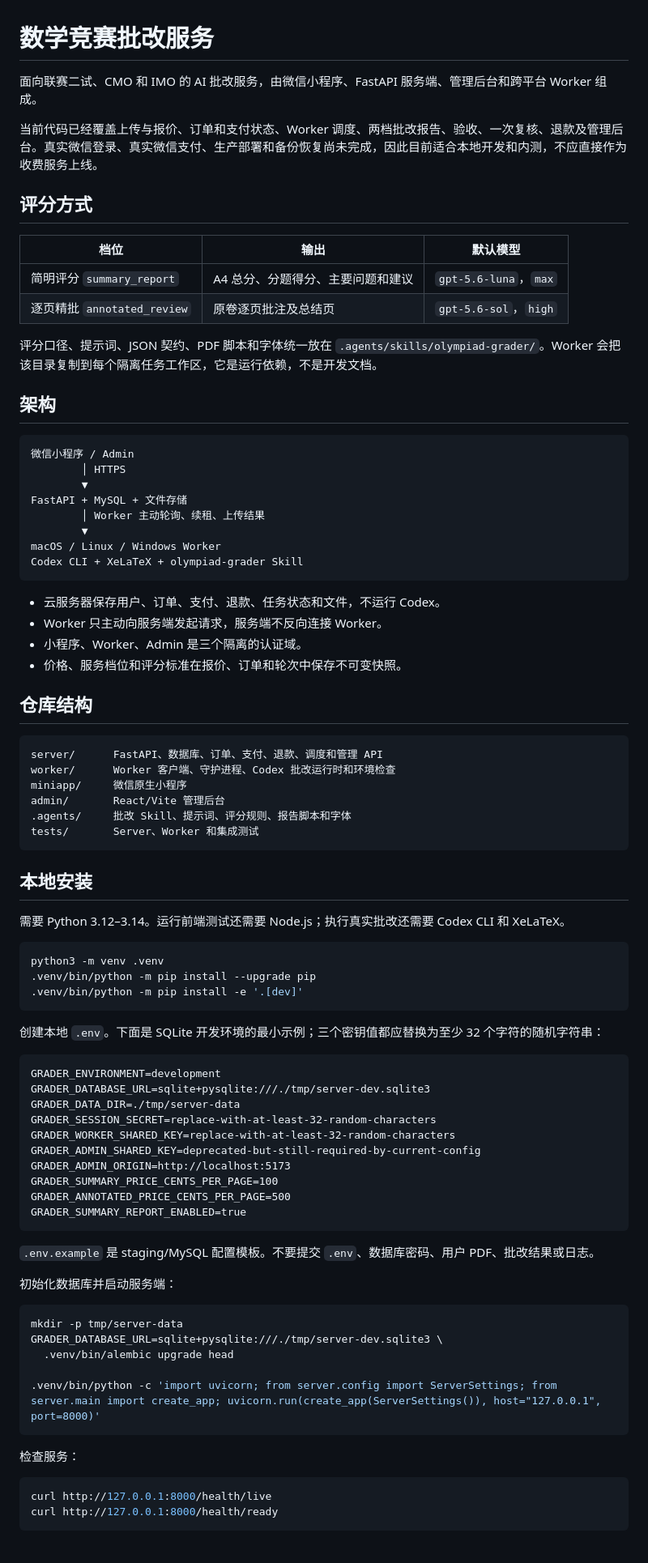
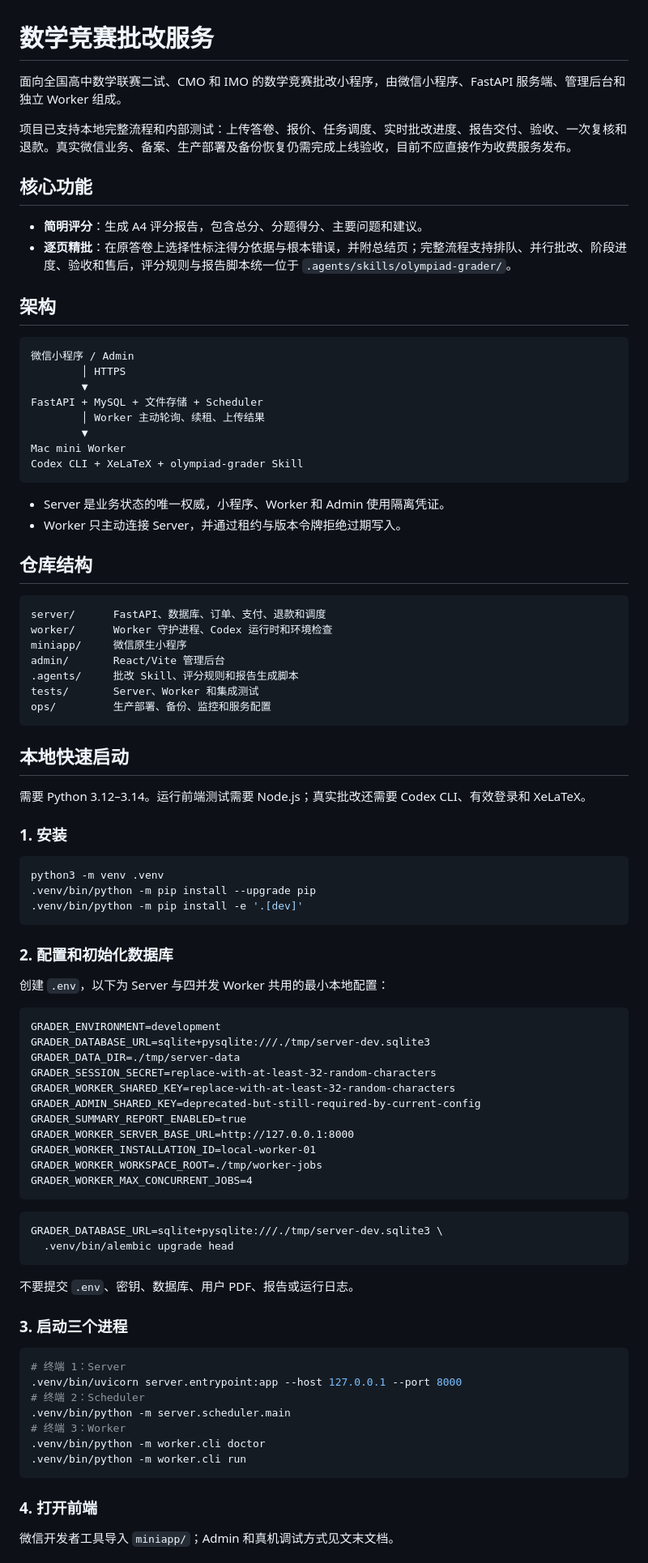
Before and after one commit to dct-cell/ai-grading-miniapp, a Markdown page: README.md, the part around one of its changes. Shown at 81% size. GitHub-like rendering.

````diff
--- a/README.md
+++ b/README.md
@@ -1,17 +1,13 @@
 # 数学竞赛批改服务
 
-面向联赛二试、CMO 和 IMO 的 AI 批改服务，由微信小程序、FastAPI 服务端、管理后台和跨平台 Worker 组成。
+面向全国高中数学联赛二试、CMO 和 IMO 的数学竞赛批改小程序，由微信小程序、FastAPI 服务端、管理后台和独立 Worker 组成。
 
-当前代码已经覆盖上传与报价、订单和支付状态、Worker 调度、两档批改报告、验收、一次复核、退款及管理后台。真实微信登录、真实微信支付、生产部署和备份恢复尚未完成，因此目前适合本地开发和内测，不应直接作为收费服务上线。
+项目已支持本地完整流程和内部测试：上传答卷、报价、任务调度、实时批改进度、报告交付、验收、一次复核和退款。真实微信业务、备案、生产部署及备份恢复仍需完成上线验收，目前不应直接作为收费服务发布。
 
-## 评分方式
+## 核心功能
 
-| 档位 | 输出 | 默认模型 |
-|---|---|---|
-| 简明评分 `summary_report` | A4 总分、分题得分、主要问题和建议 | `gpt-5.6-luna`，`max` |
-| 逐页精批 `annotated_review` | 原卷逐页批注及总结页 | `gpt-5.6-sol`，`high` |
-
-评分口径、提示词、JSON 契约、PDF 脚本和字体统一放在 `.agents/skills/olympiad-grader/`。Worker 会把该目录复制到每个隔离任务工作区，它是运行依赖，不是开发文档。
+- **简明评分**：生成 A4 评分报告，包含总分、分题得分、主要问题和建议。
+- **逐页精批**：在原答卷上选择性标注得分依据与根本错误，并附总结页；完整流程支持排队、并行批改、阶段进度、验收和售后，评分规则与报告脚本统一位于 `.agents/skills/olympiad-grader/`。
 
 ## 架构
 
@@ -19,32 +15,33 @@
 微信小程序 / Admin
         │ HTTPS
         ▼
-FastAPI + MySQL + 文件存储
+FastAPI + MySQL + 文件存储 + Scheduler
         │ Worker 主动轮询、续租、上传结果
         ▼
-macOS / Linux / Windows Worker
+Mac mini Worker
 Codex CLI + XeLaTeX + olympiad-grader Skill
 ```
 
-- 云服务器保存用户、订单、支付、退款、任务状态和文件，不运行 Codex。
-- Worker 只主动向服务端发起请求，服务端不反向连接 Worker。
-- 小程序、Worker、Admin 是三个隔离的认证域。
-- 价格、服务档位和评分标准在报价、订单和轮次中保存不可变快照。
+- Server 是业务状态的唯一权威，小程序、Worker 和 Admin 使用隔离凭证。
+- Worker 只主动连接 Server，并通过租约与版本令牌拒绝过期写入。
 
 ## 仓库结构
 
 ```text
-server/      FastAPI、数据库、订单、支付、退款、调度和管理 API
-worker/      Worker 客户端、守护进程、Codex 批改运行时和环境检查
+server/      FastAPI、数据库、订单、支付、退款和调度
+worker/      Worker 守护进程、Codex 运行时和环境检查
 miniapp/     微信原生小程序
 admin/       React/Vite 管理后台
-.agents/     批改 Skill、提示词、评分规则、报告脚本和字体
+.agents/     批改 Skill、评分规则和报告生成脚本
 tests/       Server、Worker 和集成测试
+ops/         生产部署、备份、监控和服务配置
 ```
 
-## 本地安装
+## 本地快速启动
 
-需要 Python 3.12–3.14。运行前端测试还需要 Node.js；执行真实批改还需要 Codex CLI 和 XeLaTeX。
+需要 Python 3.12–3.14。运行前端测试需要 Node.js；真实批改还需要 Codex CLI、有效登录和 XeLaTeX。
+
+### 1. 安装
 
 ```bash
 python3 -m venv .venv
@@ -52,7 +49,9 @@ python3 -m venv .venv
 .venv/bin/python -m pip install -e '.[dev]'
 ```
 
-创建本地 `.env`。下面是 SQLite 开发环境的最小示例；三个密钥值都应替换为至少 32 个字符的随机字符串：
+### 2. 配置和初始化数据库
+
+创建 `.env`，以下为 Server 与四并发 Worker 共用的最小本地配置：
 
 ```dotenv
 GRADER_ENVIRONMENT=development
@@ -61,28 +60,33 @@ GRADER_DATA_DIR=./tmp/server-data
 GRADER_SESSION_SECRET=replace-with-at-least-32-random-characters
 GRADER_WORKER_SHARED_KEY=replace-with-at-least-32-random-characters
 GRADER_ADMIN_SHARED_KEY=deprecated-but-still-required-by-current-config
-GRADER_ADMIN_ORIGIN=http://localhost:5173
-GRADER_SUMMARY_PRICE_CENTS_PER_PAGE=100
-GRADER_ANNOTATED_PRICE_CENTS_PER_PAGE=500
 GRADER_SUMMARY_REPORT_ENABLED=true
+GRADER_WORKER_SERVER_BASE_URL=http://127.0.0.1:8000
+GRADER_WORKER_INSTALLATION_ID=local-worker-01
+GRADER_WORKER_WORKSPACE_ROOT=./tmp/worker-jobs
+GRADER_WORKER_MAX_CONCURRENT_JOBS=4
 ```
 
-`.env.example` 是 staging/MySQL 配置模板。不要提交 `.env`、数据库密码、用户 PDF、批改结果或日志。
+```bash
+GRADER_DATABASE_URL=sqlite+pysqlite:///./tmp/server-dev.sqlite3 \
+  .venv/bin/alembic upgrade head
+```
 
-初始化数据库并启动服务端：
+不要提交 `.env`、密钥、数据库、用户 PDF、报告或运行日志。
+
+### 3. 启动三个进程
 
 ```bash
-mkdir -p tmp/server-data
-GRADER_DATABASE_URL=sqlite+pysqlite:///./tmp/server-dev.sqlite3 \
-  .venv/bin/alembic upgrade head
-
-.venv/bin/python -c 'import uvicorn; from server.config import ServerSettings; from server.main import create_app; uvicorn.run(create_app(ServerSettings()), host="127.0.0.1", port=8000)'
+# 终端 1：Server
+.venv/bin/uvicorn server.entrypoint:app --host 127.0.0.1 --port 8000
+# 终端 2：Scheduler
+.venv/bin/python -m server.scheduler.main
+# 终端 3：Worker
+.venv/bin/python -m worker.cli doctor
+.venv/bin/python -m worker.cli run
 ```
 
-检查服务：
+### 4. 打开前端
 
-```bash
-curl http://127.0.0.1:8000/health/live
-curl http://127.0.0.1:8000/health/ready
-```
+微信开发者工具导入 `miniapp/`；Admin 和真机调试方式见文末文档。
 
````
Also changed, not shown: other parts of README.md (+7 -95 lines), 1 other file.
